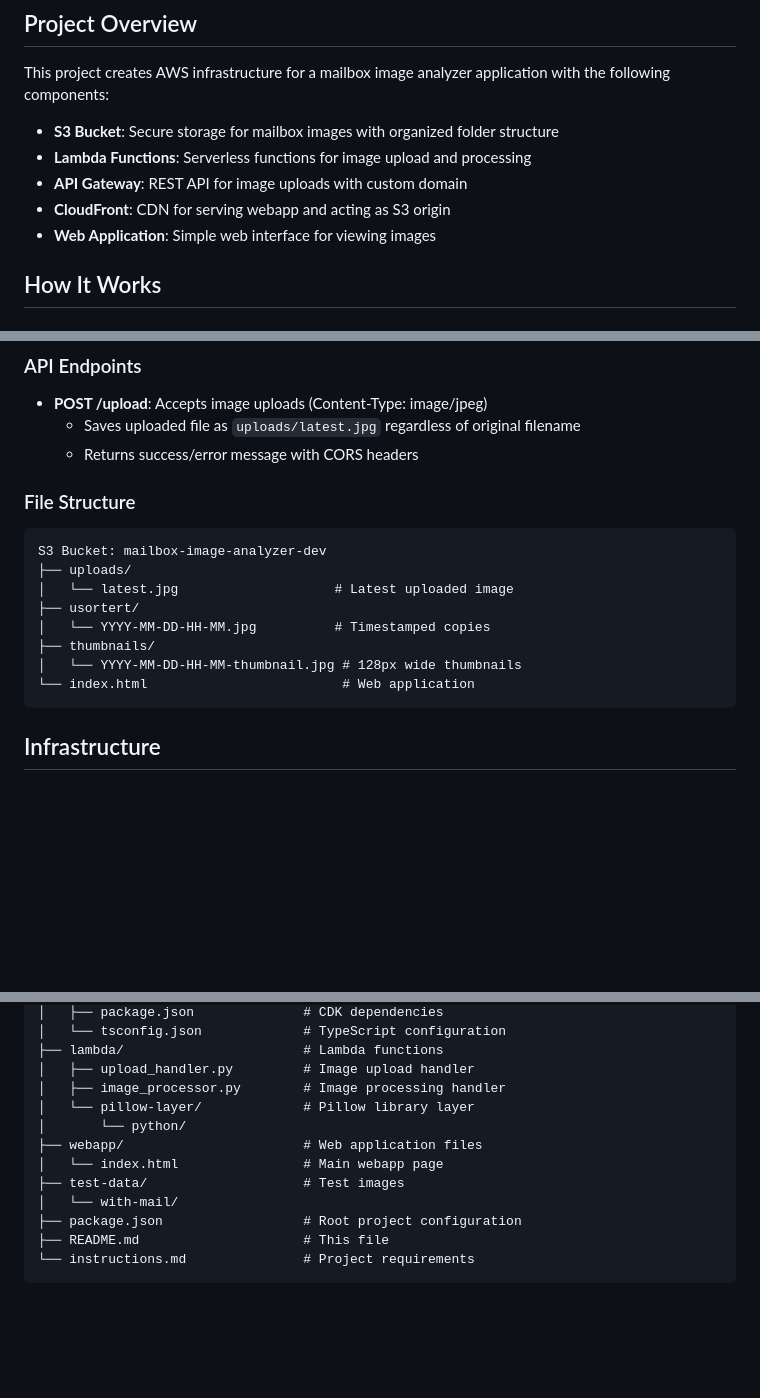
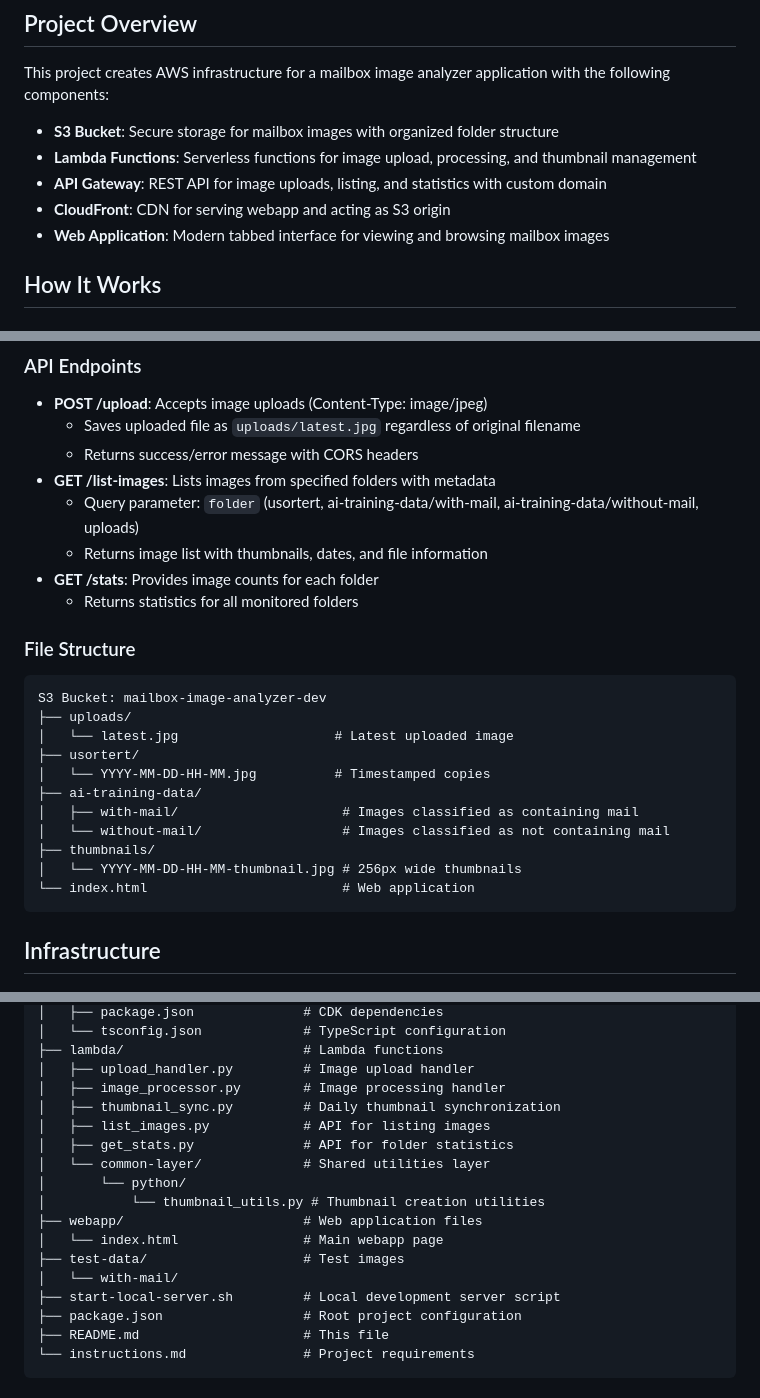
Before and after one commit to seventor/mailbox-image-analyzer, a Markdown page: README.md, 3 parts joined by grey strips. Drawn GitHub-style; blank space fills up the shorter version.

````diff
--- a/README.md
+++ b/README.md
@@ -7,10 +7,10 @@ A CDK-based infrastructure for analyzing images captured by a camera inside a ma
 This project creates AWS infrastructure for a mailbox image analyzer application with the following components:
 
 - **S3 Bucket**: Secure storage for mailbox images with organized folder structure
-- **Lambda Functions**: Serverless functions for image upload and processing
-- **API Gateway**: REST API for image uploads with custom domain
+- **Lambda Functions**: Serverless functions for image upload, processing, and thumbnail management
+- **API Gateway**: REST API for image uploads, listing, and statistics with custom domain
 - **CloudFront**: CDN for serving webapp and acting as S3 origin
-- **Web Application**: Simple web interface for viewing images
+- **Web Application**: Modern tabbed interface for viewing and browsing mailbox images
 
 ## How It Works
 
@@ -31,6 +31,11 @@ This project creates AWS infrastructure for a mailbox image analyzer application
 - **POST /upload**: Accepts image uploads (Content-Type: image/jpeg)
   - Saves uploaded file as `uploads/latest.jpg` regardless of original filename
   - Returns success/error message with CORS headers
+- **GET /list-images**: Lists images from specified folders with metadata
+  - Query parameter: `folder` (usortert, ai-training-data/with-mail, ai-training-data/without-mail, uploads)
+  - Returns image list with thumbnails, dates, and file information
+- **GET /stats**: Provides image counts for each folder
+  - Returns statistics for all monitored folders
 
 ### File Structure
 
@@ -40,8 +45,11 @@ S3 Bucket: mailbox-image-analyzer-dev
 │   └── latest.jpg                    # Latest uploaded image
 ├── usortert/
 │   └── YYYY-MM-DD-HH-MM.jpg          # Timestamped copies
+├── ai-training-data/
+│   ├── with-mail/                     # Images classified as containing mail
+│   └── without-mail/                  # Images classified as not containing mail
 ├── thumbnails/
-│   └── YYYY-MM-DD-HH-MM-thumbnail.jpg # 128px wide thumbnails
+│   └── YYYY-MM-DD-HH-MM-thumbnail.jpg # 256px wide thumbnails
 └── index.html                         # Web application
 ```
 
@@ -175,12 +226,17 @@ aws s3 ls s3://mailbox-image-analyzer-dev/thumbnails/
 ├── lambda/                       # Lambda functions
 │   ├── upload_handler.py         # Image upload handler
 │   ├── image_processor.py        # Image processing handler
-│   └── pillow-layer/             # Pillow library layer
+│   ├── thumbnail_sync.py         # Daily thumbnail synchronization
+│   ├── list_images.py            # API for listing images
+│   ├── get_stats.py              # API for folder statistics
+│   └── common-layer/             # Shared utilities layer
 │       └── python/
+│           └── thumbnail_utils.py # Thumbnail creation utilities
 ├── webapp/                       # Web application files
 │   └── index.html                # Main webapp page
 ├── test-data/                    # Test images
 │   └── with-mail/
+├── start-local-server.sh         # Local development server script
 ├── package.json                  # Root project configuration
 ├── README.md                     # This file
 └── instructions.md               # Project requirements
````
Also changed, not shown: other parts of README.md (+45 -2 lines).
